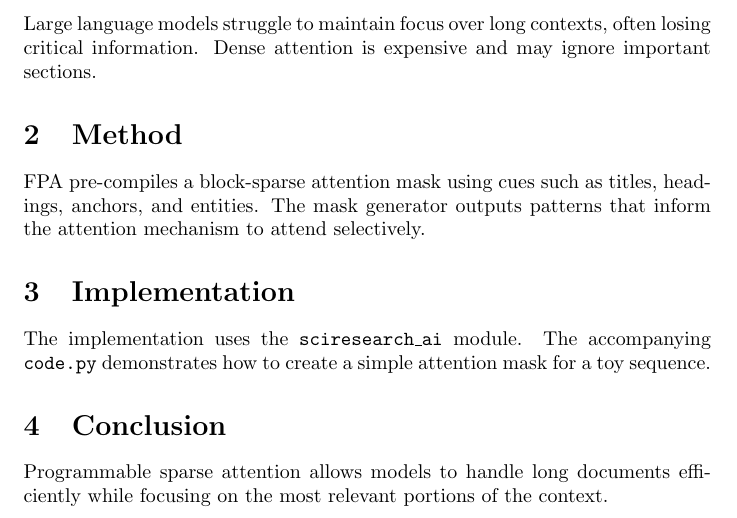
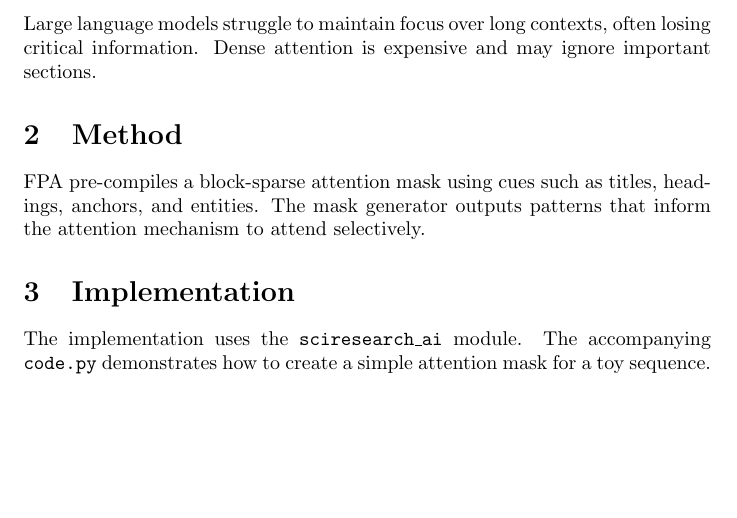
Before and after one commit to xuda1979/SciResearch-AI, a LaTeX paper (papers/idea03_FPA/paper.tex): part of the page, cut so that both start at the same text, the shorter picture padded with empty space. Compiled offline with pdfLaTeX.

Commit message:
Update idea03_FPA/paper.tex

```diff
--- a/papers/idea03_FPA/paper.tex
+++ b/papers/idea03_FPA/paper.tex
@@ -8,21 +8,24 @@
 \maketitle
 
 \begin{abstract}
-This paper introduces Field-Programmable Attention (FPA), a technique to program sparse attention patterns based on task-specific signals to improve long-context utilization and reduce computational cost.
+This paper introduces Field-Programmable Attention (FPA), a technique to
+program sparse attention patterns based on task-specific signals to improve
+long-context utilization and reduce computational cost.
 \end{abstract}
 
 \section{Introduction}
-Large language models struggle to maintain focus over long contexts, often losing critical information. Dense attention is expensive and may ignore important sections.
+Large language models struggle to maintain focus over long contexts, often
+losing critical information. Dense attention is expensive and may ignore
+important sections.
 
 \section{Method}
-FPA pre-compiles a block-sparse attention mask using cues such as titles, headings, anchors, and entities. The mask generator outputs patterns that inform the attention mechanism to attend selectively.
+FPA pre-compiles a block-sparse attention mask using cues such as titles,
+headings, anchors, and entities. The mask generator outputs patterns that
+inform the attention mechanism to attend selectively.
 
 \section{Implementation}
-The implementation uses the \texttt{sciresearch\_ai} module. The accompanying \texttt{code.py} demonstrates how to create a simple attention mask for a toy sequence.
-
-\section{Conclusion}
-Programmable sparse attention allows models to handle long documents
-efficiently while focusing on the most relevant portions of the
-context.
+The implementation uses the \texttt{sciresearch\_ai} module. The accompanying
+\texttt{code.py} demonstrates how to create a simple attention mask for a toy
+sequence.
 
 \end{document}
```
